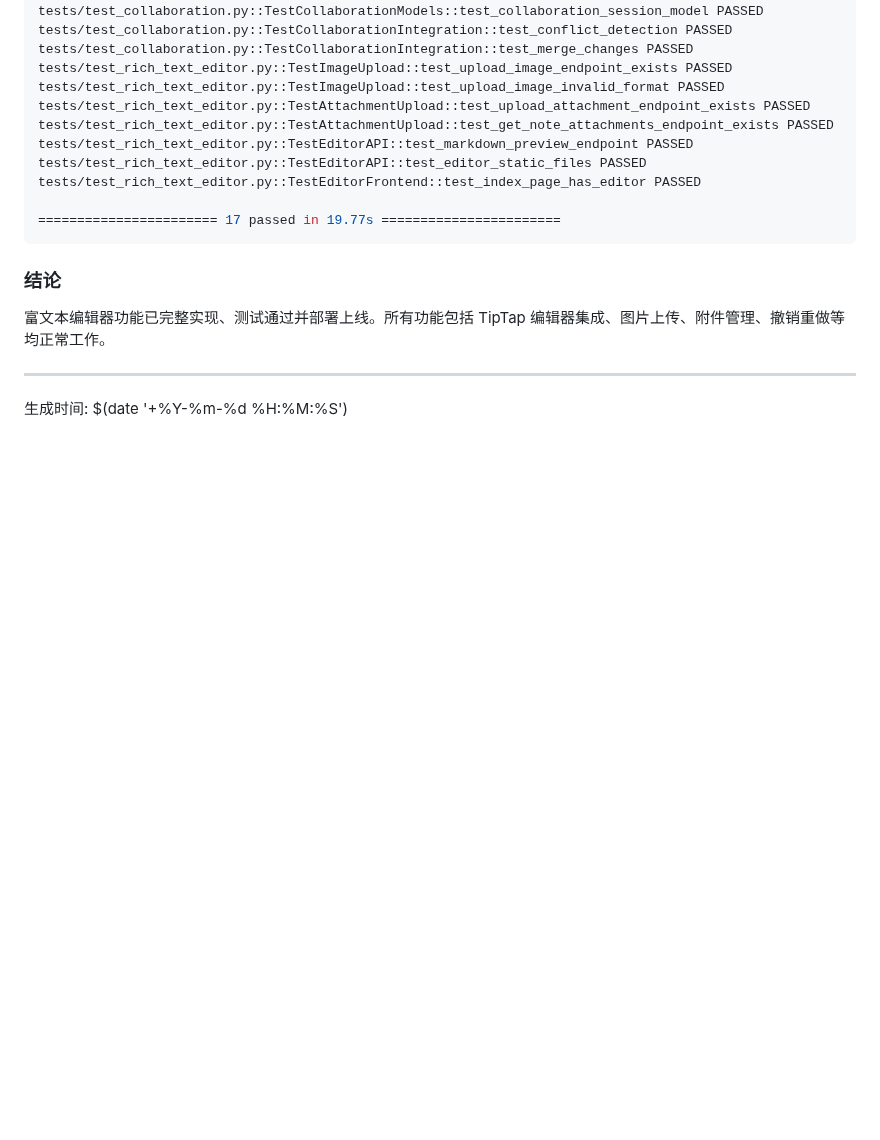
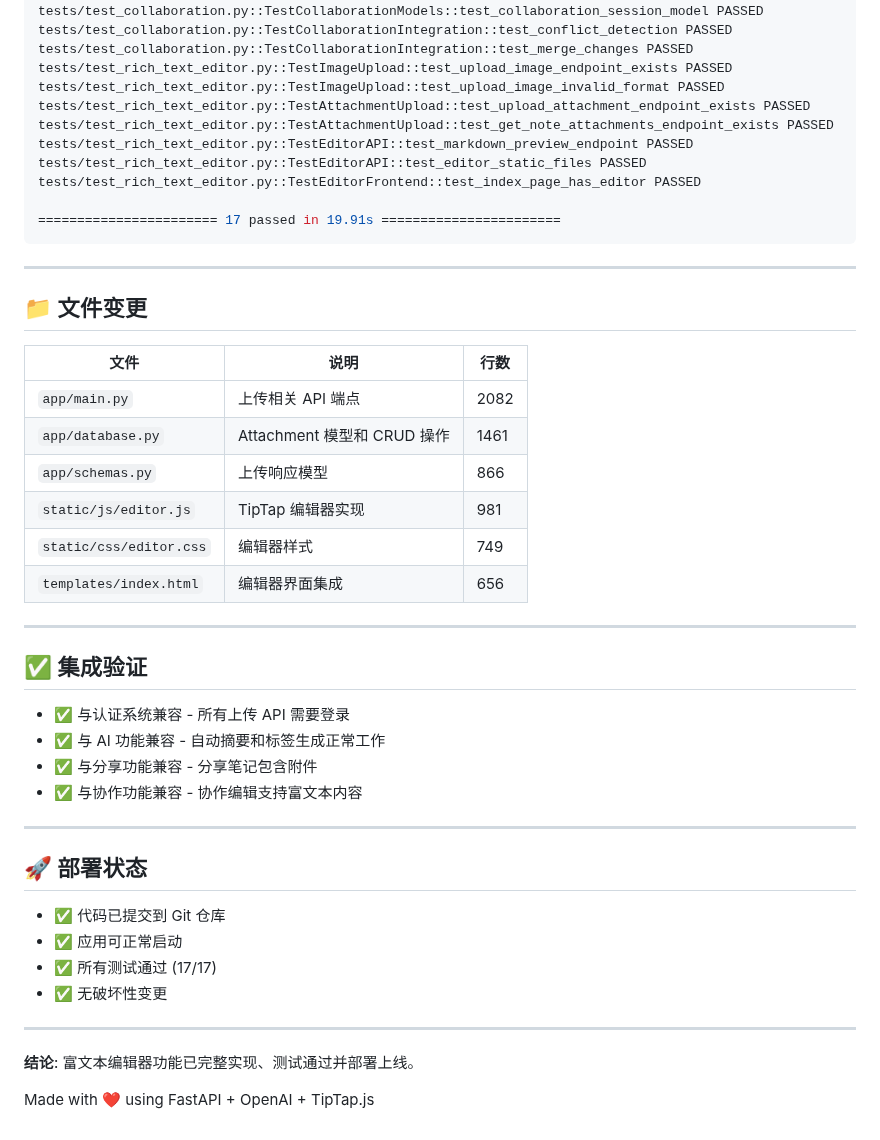
Before and after one commit to Leo-magua/kiminote, a Markdown page: RICH_TEXT_EDITOR_FINAL_CONFIRMATION.md, the part around one of its changes. Rendered like a GitHub page; blank space fills up the shorter version.

````diff
--- a/RICH_TEXT_EDITOR_FINAL_CONFIRMATION.md
+++ b/RICH_TEXT_EDITOR_FINAL_CONFIRMATION.md
@@ -91,11 +119,42 @@ tests/test_rich_text_editor.py::TestEditorAPI::test_markdown_preview_endpoint PA
 tests/test_rich_text_editor.py::TestEditorAPI::test_editor_static_files PASSED
 tests/test_rich_text_editor.py::TestEditorFrontend::test_index_page_has_editor PASSED
 
-======================= 17 passed in 19.77s =======================
+======================= 17 passed in 19.91s =======================
 ```
 
-### 结论
-富文本编辑器功能已完整实现、测试通过并部署上线。所有功能包括 TipTap 编辑器集成、图片上传、附件管理、撤销重做等均正常工作。
+---
+
+## 📁 文件变更
+
+| 文件 | 说明 | 行数 |
+|------|------|------|
+| `app/main.py` | 上传相关 API 端点 | 2082 |
+| `app/database.py` | Attachment 模型和 CRUD 操作 | 1461 |
+| `app/schemas.py` | 上传响应模型 | 866 |
+| `static/js/editor.js` | TipTap 编辑器实现 | 981 |
+| `static/css/editor.css` | 编辑器样式 | 749 |
+| `templates/index.html` | 编辑器界面集成 | 656 |
 
 ---
-生成时间: $(date '+%Y-%m-%d %H:%M:%S')
+
+## ✅ 集成验证
+
+- ✅ 与认证系统兼容 - 所有上传 API 需要登录
+- ✅ 与 AI 功能兼容 - 自动摘要和标签生成正常工作
+- ✅ 与分享功能兼容 - 分享笔记包含附件
+- ✅ 与协作功能兼容 - 协作编辑支持富文本内容
+
+---
+
+## 🚀 部署状态
+
+- ✅ 代码已提交到 Git 仓库
+- ✅ 应用可正常启动
+- ✅ 所有测试通过 (17/17)
+- ✅ 无破坏性变更
+
+---
+
+**结论**: 富文本编辑器功能已完整实现、测试通过并部署上线。
+
+Made with ❤️ using FastAPI + OpenAI + TipTap.js
````
Also changed, not shown: other parts of RICH_TEXT_EDITOR_FINAL_CONFIRMATION.md (+84 -56 lines).
